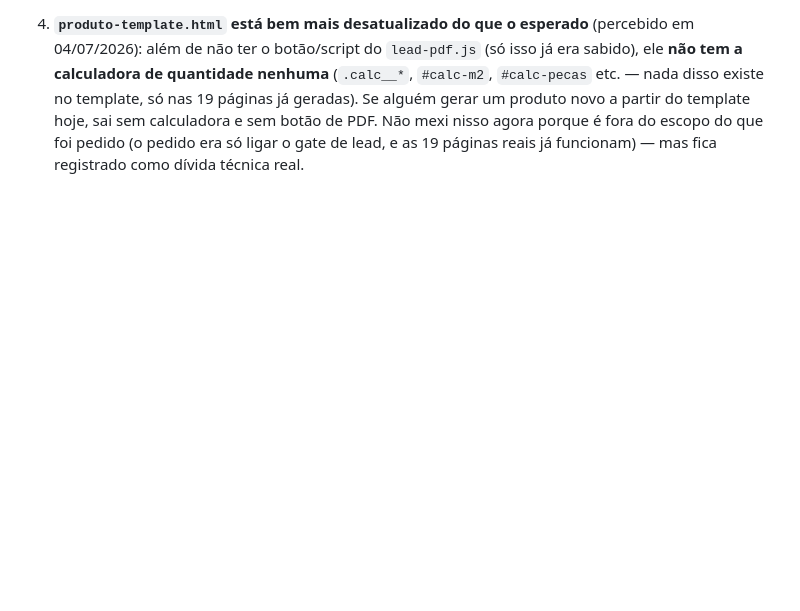
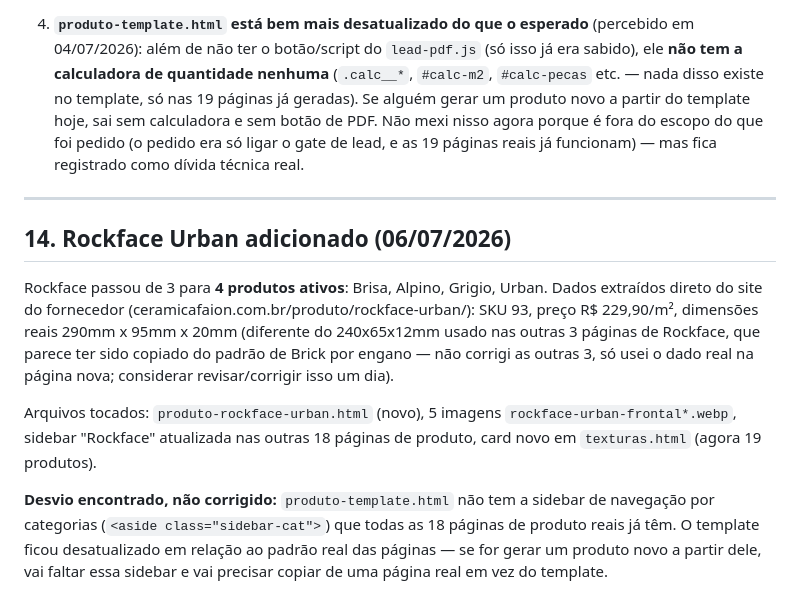
Before and after one commit to devupsite/bruto, a Markdown page: COLABORACAO.md, the part around the change. GitHub-like rendering; blank space fills up the shorter version.

Commit message:
docs: registra adicao do Rockface Urban e desvio do produto-template.html

```diff
--- a/COLABORACAO.md
+++ b/COLABORACAO.md
@@ -309,3 +309,25 @@ considerar o site pronto para ir ao ar de verdade:
    botão de PDF. Não mexi nisso agora porque é fora do escopo do que foi
    pedido (o pedido era só ligar o gate de lead, e as 19 páginas reais já
    funcionam) — mas fica registrado como dívida técnica real.
+
+---
+
+## 14. Rockface Urban adicionado (06/07/2026)
+
+Rockface passou de 3 para **4 produtos ativos**: Brisa, Alpino, Grigio, Urban.
+Dados extraídos direto do site do fornecedor (ceramicafaion.com.br/produto/rockface-urban/):
+SKU 93, preço R$ 229,90/m², dimensões reais 290mm x 95mm x 20mm (diferente do
+240x65x12mm usado nas outras 3 páginas de Rockface, que parece ter sido copiado
+do padrão de Brick por engano — não corrigi as outras 3, só usei o dado real
+na página nova; considerar revisar/corrigir isso um dia).
+
+Arquivos tocados: `produto-rockface-urban.html` (novo), 5 imagens
+`rockface-urban-frontal*.webp`, sidebar "Rockface" atualizada nas outras 18
+páginas de produto, card novo em `texturas.html` (agora 19 produtos).
+
+**Desvio encontrado, não corrigido:** `produto-template.html` não tem a
+sidebar de navegação por categorias (`<aside class="sidebar-cat">`) que todas
+as 18 páginas de produto reais já têm. O template ficou desatualizado em
+relação ao padrão real das páginas — se for gerar um produto novo a partir
+dele, vai faltar essa sidebar e vai precisar copiar de uma página real em vez
+do template.
```
